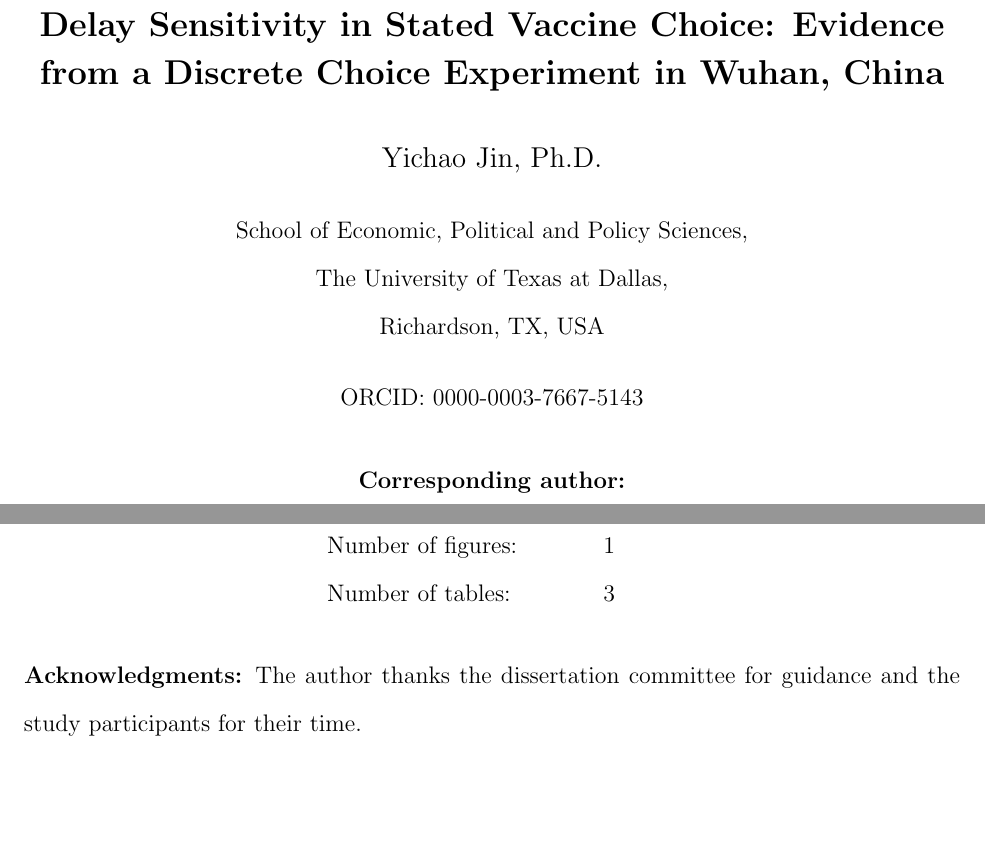
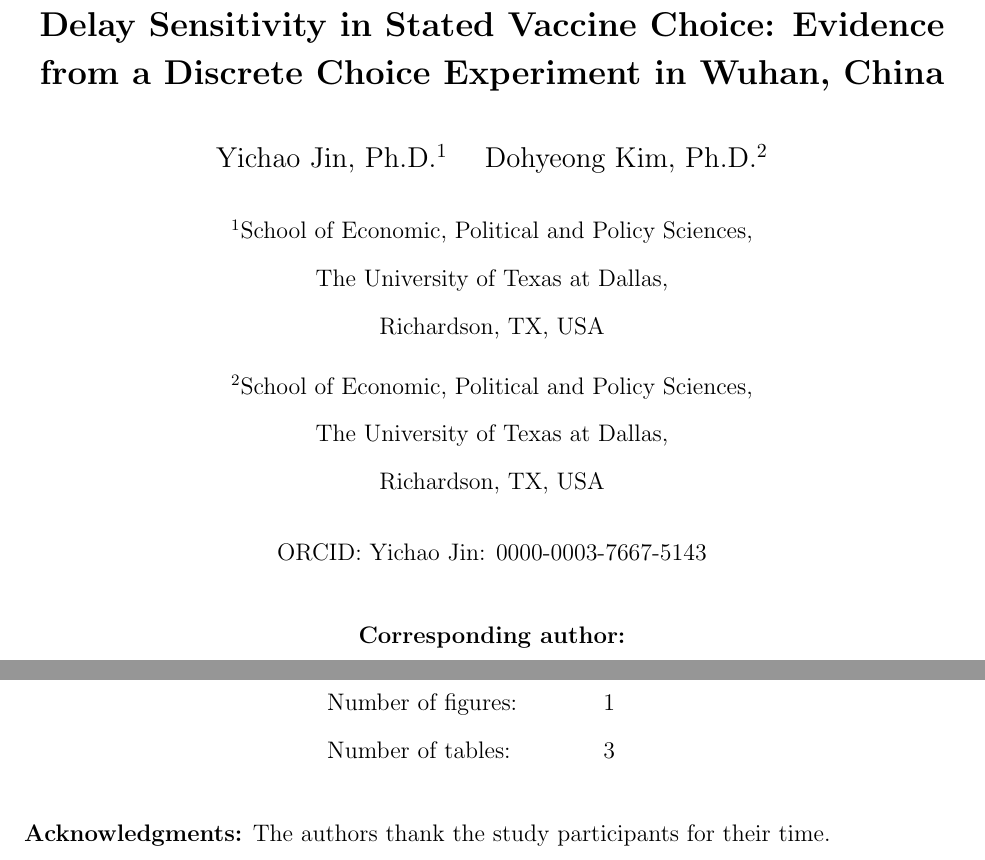
Before and after one commit to yichao2022/DelaySensitivity_VaccineChoice, a LaTeX paper (manuscript/main.tex): two parts of page 1 of 44, joined at a grey line, cut so that both start at the same text, the shorter picture padded with empty space. Compiled offline with pdfLaTeX.

Commit message:
feat: add Dohyeong Kim as co-author on title page (senior author), update acknowledgments

```diff
--- a/manuscript/main.tex
+++ b/manuscript/main.tex
@@ -37,15 +37,20 @@
 
 \vspace{1.5em}
 
-{\large Yichao Jin, Ph.D.}
+{\large Yichao Jin, Ph.D.${}^1$ \quad Dohyeong Kim, Ph.D.${}^2$}
 
 \vspace{1em}
-School of Economic, Political and Policy Sciences, \\
+$^1$School of Economic, Political and Policy Sciences, \\
+The University of Texas at Dallas, \\
+Richardson, TX, USA
+
+\vspace{0.5em}
+$^2$School of Economic, Political and Policy Sciences, \\
 The University of Texas at Dallas, \\
 Richardson, TX, USA
 
 \vspace{1em}
-ORCID: 0000-0003-7667-5143
+ORCID: Yichao Jin: 0000-0003-7667-5143
 
 \vspace{1.5em}
 \textbf{Corresponding author:} \\
@@ -66,7 +71,7 @@ Number of tables: & 3 \\
 \end{center}
 
 \vspace{1em}
-\noindent\textbf{Acknowledgments:} The author thanks the dissertation committee for guidance and the study participants for their time.
+\noindent\textbf{Acknowledgments:} The authors thank the study participants for their time.
 
 \clearpage
 % ==================== END TITLE PAGE ====================
```
